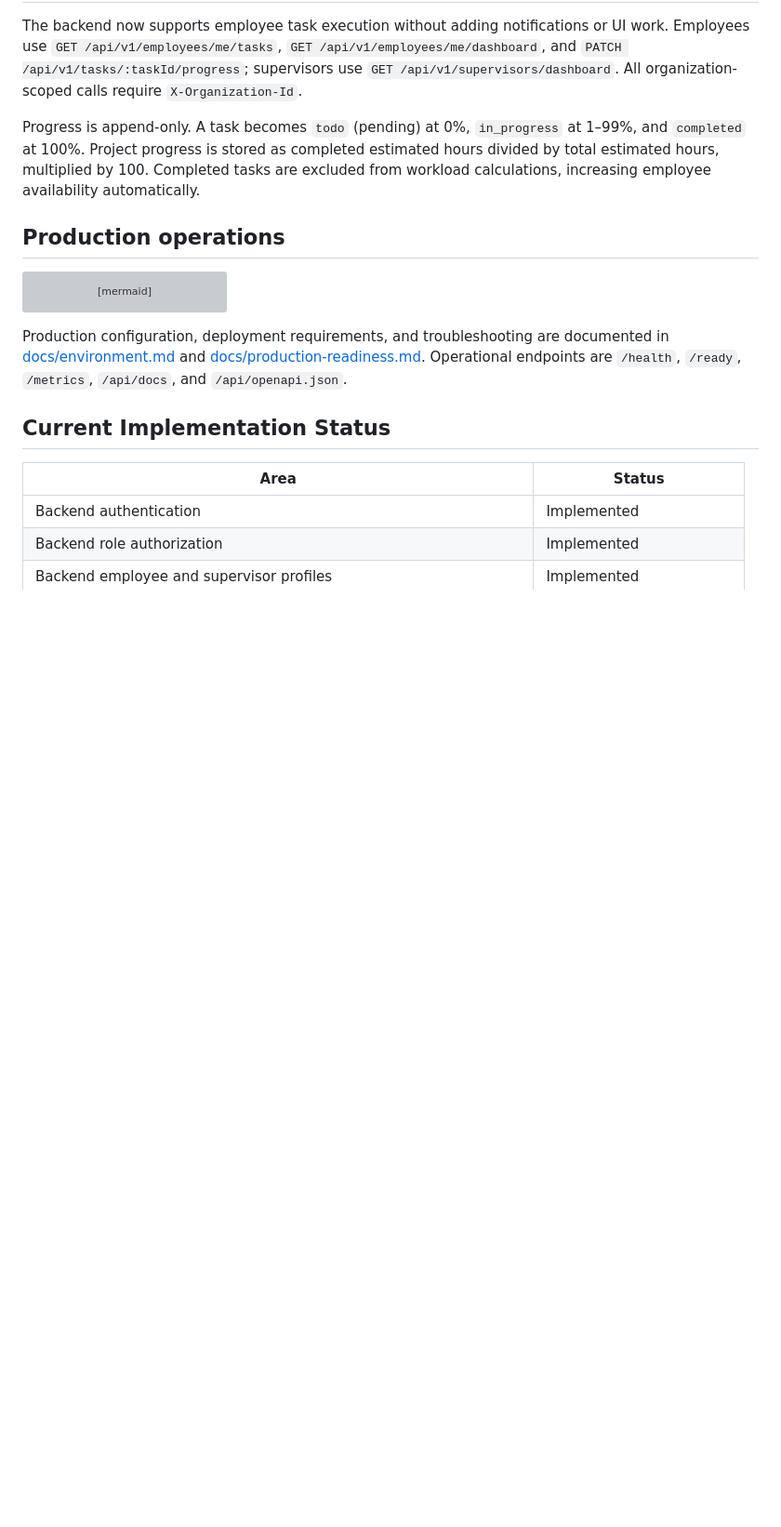
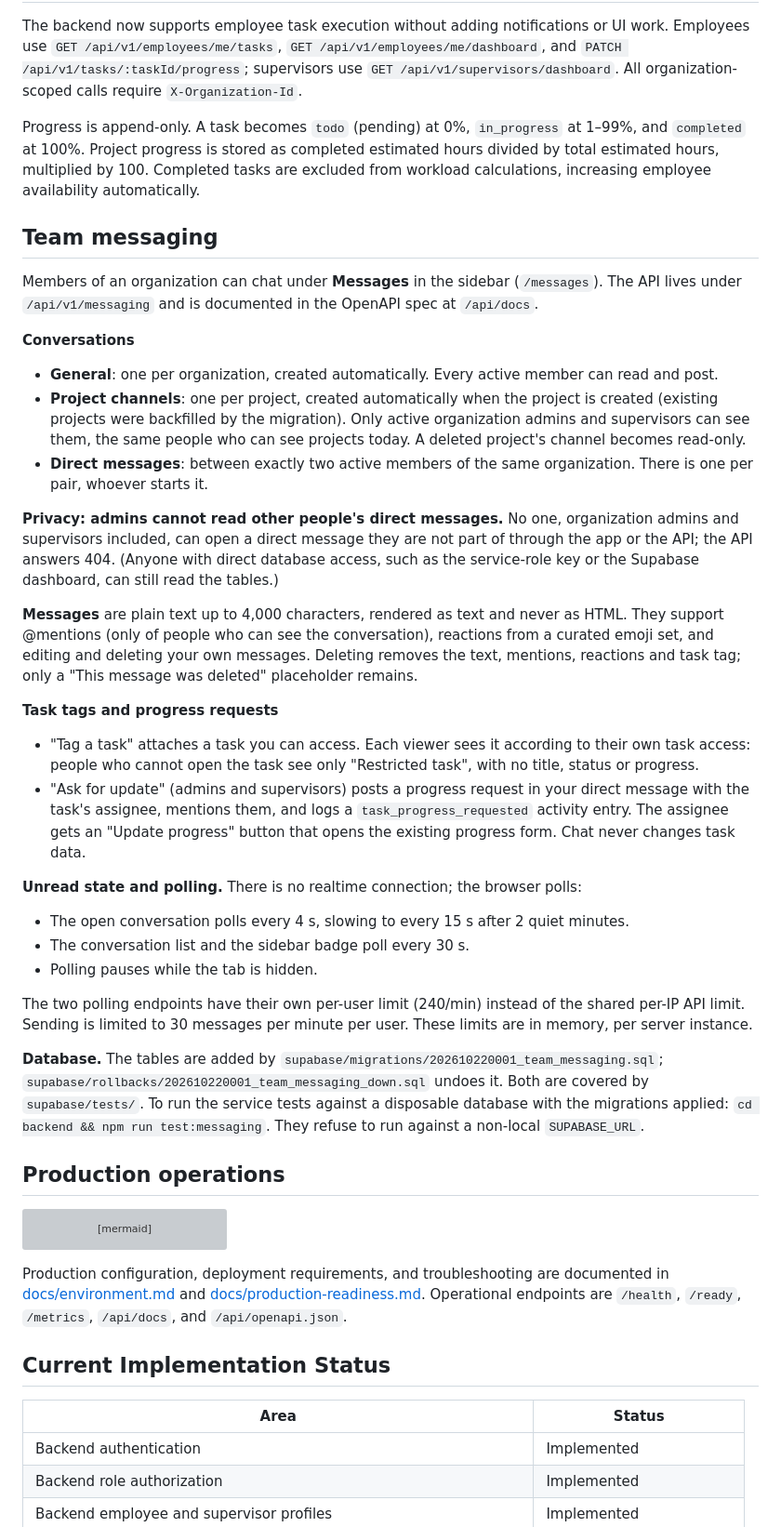
Before and after one commit to barshatpradhan/supervisor-ai, a Markdown page: README.md, the part around the change. Shown at 93% size. Drawn GitHub-style; blank space fills up the shorter version; grey boxes are pictures that could not be loaded.

Commit message:
docs: document team messaging, privacy and migration steps
Co-Authored-By: Claude Opus 5.5 <noreply@anthropic.com>

````diff
--- a/README.md
+++ b/README.md
@@ -305,6 +305,35 @@ The backend now supports employee task execution without adding notifications or
 
 Progress is append-only. A task becomes `todo` (pending) at 0%, `in_progress` at 1–99%, and `completed` at 100%. Project progress is stored as completed estimated hours divided by total estimated hours, multiplied by 100. Completed tasks are excluded from workload calculations, increasing employee availability automatically.
 
+## Team messaging
+
+Members of an organization can chat under **Messages** in the sidebar (`/messages`). The API lives under `/api/v1/messaging` and is documented in the OpenAPI spec at `/api/docs`.
+
+**Conversations**
+
+- **General**: one per organization, created automatically. Every active member can read and post.
+- **Project channels**: one per project, created automatically when the project is created (existing projects were backfilled by the migration). Only active organization admins and supervisors can see them, the same people who can see projects today. A deleted project's channel becomes read-only.
+- **Direct messages**: between exactly two active members of the same organization. There is one per pair, whoever starts it.
+
+**Privacy: admins cannot read other people's direct messages.** No one, organization admins and supervisors included, can open a direct message they are not part of through the app or the API; the API answers 404. (Anyone with direct database access, such as the service-role key or the Supabase dashboard, can still read the tables.)
+
+**Messages** are plain text up to 4,000 characters, rendered as text and never as HTML. They support @mentions (only of people who can see the conversation), reactions from a curated emoji set, and editing and deleting your own messages. Deleting removes the text, mentions, reactions and task tag; only a "This message was deleted" placeholder remains.
+
+**Task tags and progress requests**
+
+- "Tag a task" attaches a task you can access. Each viewer sees it according to their own task access: people who cannot open the task see only "Restricted task", with no title, status or progress.
+- "Ask for update" (admins and supervisors) posts a progress request in your direct message with the task's assignee, mentions them, and logs a `task_progress_requested` activity entry. The assignee gets an "Update progress" button that opens the existing progress form. Chat never changes task data.
+
+**Unread state and polling.** There is no realtime connection; the browser polls:
+
+- The open conversation polls every 4 s, slowing to every 15 s after 2 quiet minutes.
+- The conversation list and the sidebar badge poll every 30 s.
+- Polling pauses while the tab is hidden.
+
+The two polling endpoints have their own per-user limit (240/min) instead of the shared per-IP API limit. Sending is limited to 30 messages per minute per user. These limits are in memory, per server instance.
+
+**Database.** The tables are added by `supabase/migrations/202610220001_team_messaging.sql`; `supabase/rollbacks/202610220001_team_messaging_down.sql` undoes it. Both are covered by `supabase/tests/`. To run the service tests against a disposable database with the migrations applied: `cd backend && npm run test:messaging`. They refuse to run against a non-local `SUPABASE_URL`.
+
 ## Production operations
 
 ```mermaid
````
